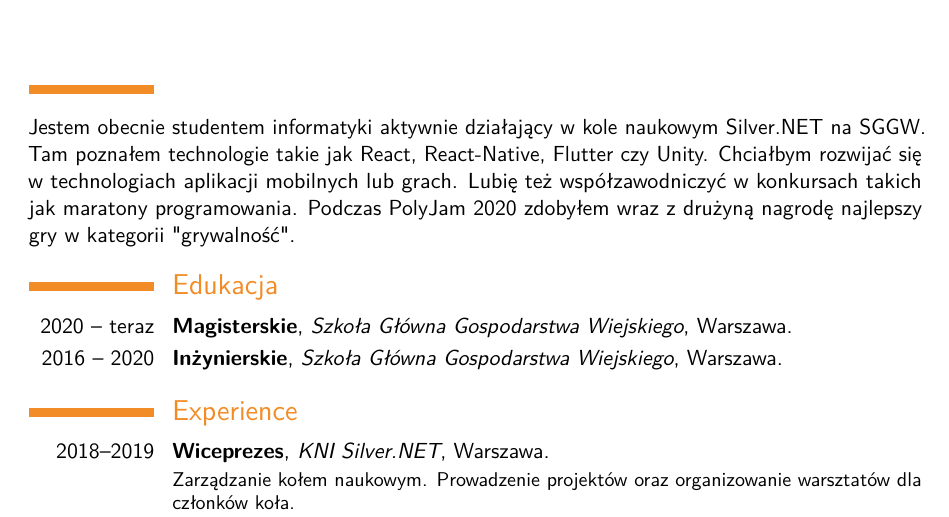
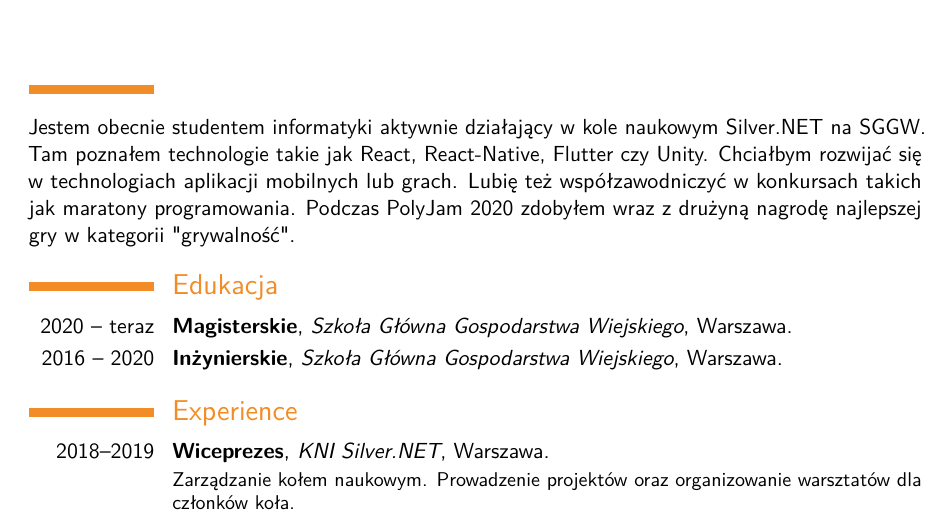
Before and after one commit to matyjb/cv, a LaTeX CV (cv.tex): part of the page, cut so that both start at the same text. Compiled offline with pdfLaTeX.

Commit message:
odmiana wyrazu

```diff
--- a/cv.tex
+++ b/cv.tex
@@ -55,7 +55,7 @@
 Jestem obecnie studentem informatyki aktywnie działający w kole naukowym Silver.NET na SGGW. Tam
 poznałem technologie takie jak React, React-Native, Flutter czy Unity. Chciałbym rozwijać się w technologiach
 aplikacji mobilnych lub grach. Lubię też współzawodniczyć w konkursach takich jak maratony
-programowania. Podczas PolyJam 2020 zdobyłem wraz z drużyną nagrodę najlepszy gry w kategorii
+programowania. Podczas PolyJam 2020 zdobyłem wraz z drużyną nagrodę najlepszej gry w kategorii
 "grywalność".
 
 \section{Edukacja}
```
Also changed, not shown: cv.pdf.
